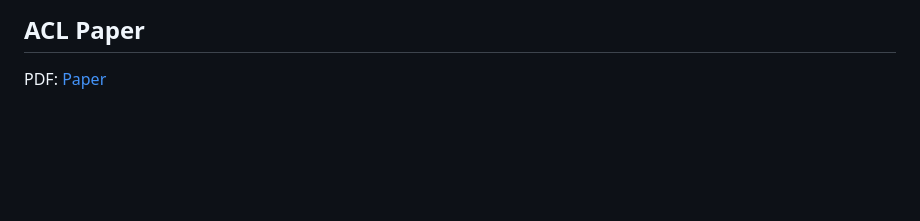
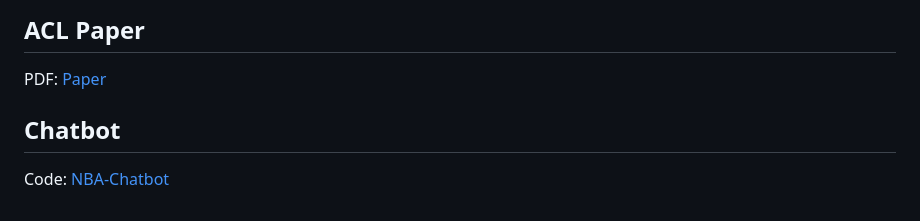
Before and after one commit to Zakenmaru/CS4395_Portfolio, a Markdown page: README.md, the part around the change. GitHub-like rendering; blank space fills up the shorter version.

```diff
--- a/README.md
+++ b/README.md
@@ -67,3 +67,6 @@ PDF: [Code](TextClassification/sxm180113_text_classification.pdf)
 
 ## ACL Paper
 PDF: [Paper](sxv180047_sxm180113_summary_acl_paper_cs4395.001.pdf)
+
+## Chatbot
+Code: [NBA-Chatbot](NBA-Chatbot/chatbot.py)
```
